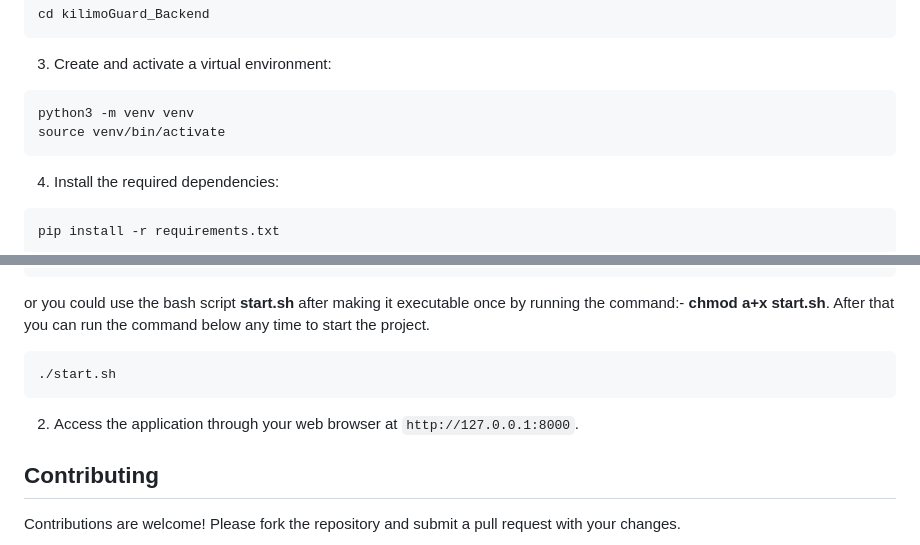
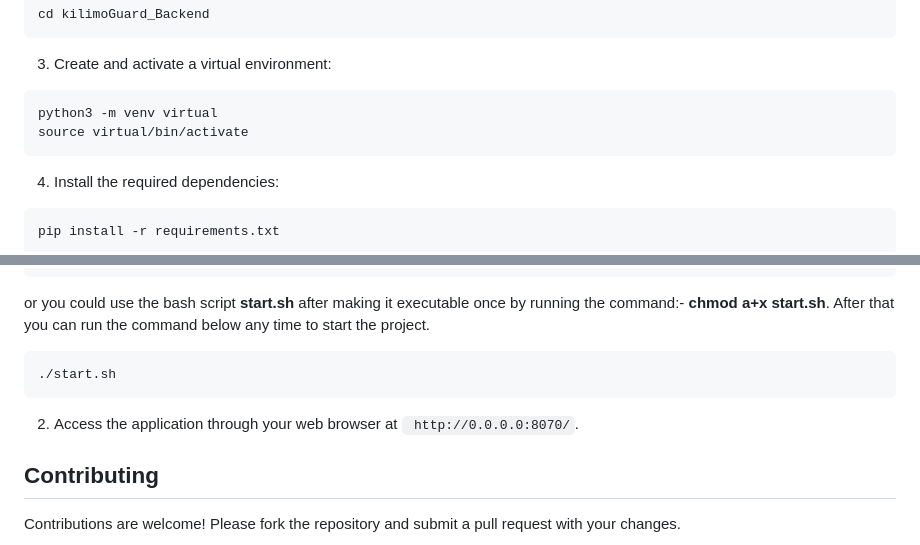
Before and after one commit to KilimoGuard/kilimoGuard_Backend, a Markdown page: README.md, 2 parts joined by grey strips. GitHub-like rendering.

Commit message:
update Readme installation instructions

````diff
--- a/README.md
+++ b/README.md
@@ -45,8 +45,8 @@ cd kilimoGuard_Backend
 3. Create and activate a virtual environment:
 
 ```bash
-python3 -m venv venv
-source venv/bin/activate
+python3 -m venv virtual
+source virtual/bin/activate
 ```
 
 4. Install the required dependencies:
@@ -67,7 +67,7 @@ or you could use the bash script __start.sh__ after making it executable once by
 ./start.sh
 ```
 
-2. Access the application through your web browser at `http://127.0.0.1:8000`.
+2. Access the application through your web browser at ` http://0.0.0.0:8070/`.
 
 ## Contributing
 
````
